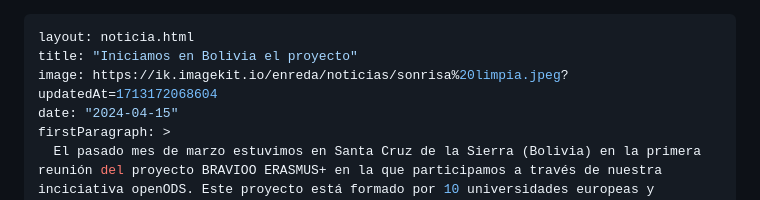
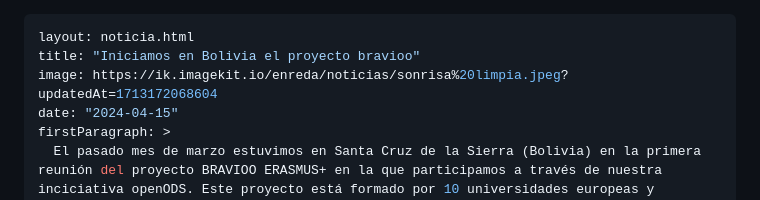
Before and after one commit to enredacoop/enreda.coop, a Markdown page: src/noticias/bolivia-proyecto-bravioo-erasmus.md, the part around the change. GitHub-like rendering.

```diff
--- a/src/noticias/bolivia-proyecto-bravioo-erasmus.md
+++ b/src/noticias/bolivia-proyecto-bravioo-erasmus.md
@@ -1,6 +1,6 @@
 ---
 layout: noticia.html
-title: "Iniciamos en Bolivia el proyecto"
+title: "Iniciamos en Bolivia el proyecto bravioo"
 image: https://ik.imagekit.io/enreda/noticias/sonrisa%20limpia.jpeg?updatedAt=1713172068604
 date: "2024-04-15"
 firstParagraph: >
```
